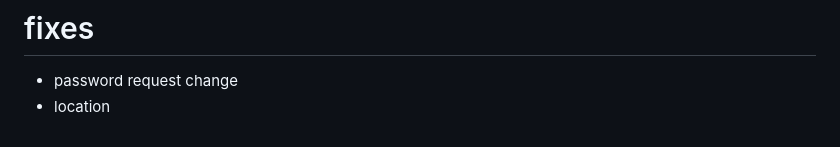
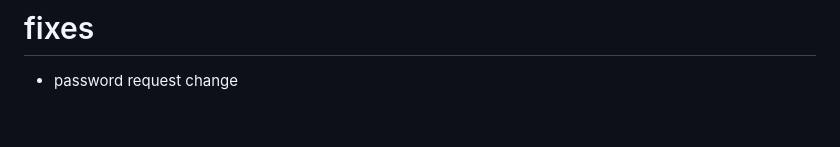
Before and after one commit to DanParkinson/project-4-elite, a Markdown page: AGILE.md, the part around the change. Drawn GitHub-style.

```diff
--- a/AGILE.md
+++ b/AGILE.md
@@ -127,4 +127,3 @@ Finishing everything
 
 # fixes
 - password request change
-- location
```
Also changed, not shown: README.md (+39 -0 lines).
